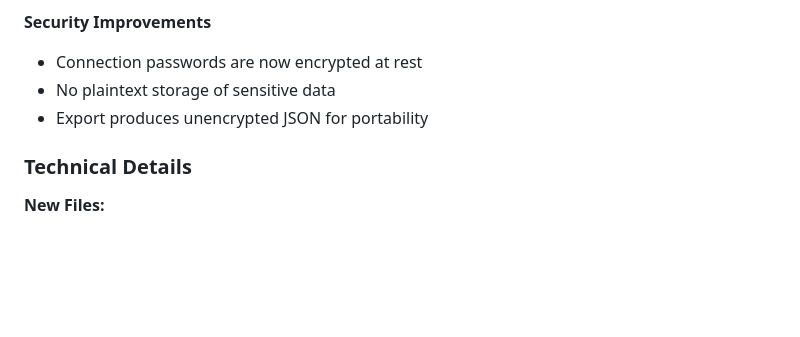
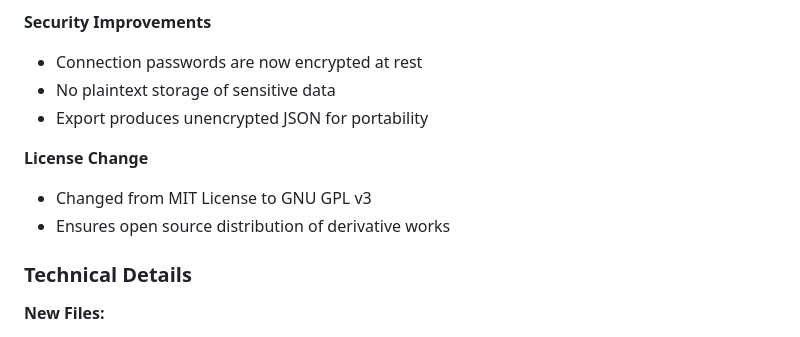
Before and after one commit to csharp2a/casterm, a Markdown page: CHANGELOG.md, the part around the change. Drawn GitHub-style; blank space fills up the shorter version.

Commit message:
docs: Add license change note to CHANGELOG

```diff
--- a/CHANGELOG.md
+++ b/CHANGELOG.md
@@ -368,6 +368,10 @@ Added settings persistence, themes, and UI improvements.
 - No plaintext storage of sensitive data
 - Export produces unencrypted JSON for portability
 
+**License Change**
+- Changed from MIT License to GNU GPL v3
+- Ensures open source distribution of derivative works
+
 ### Technical Details
 
 **New Files:**
```
